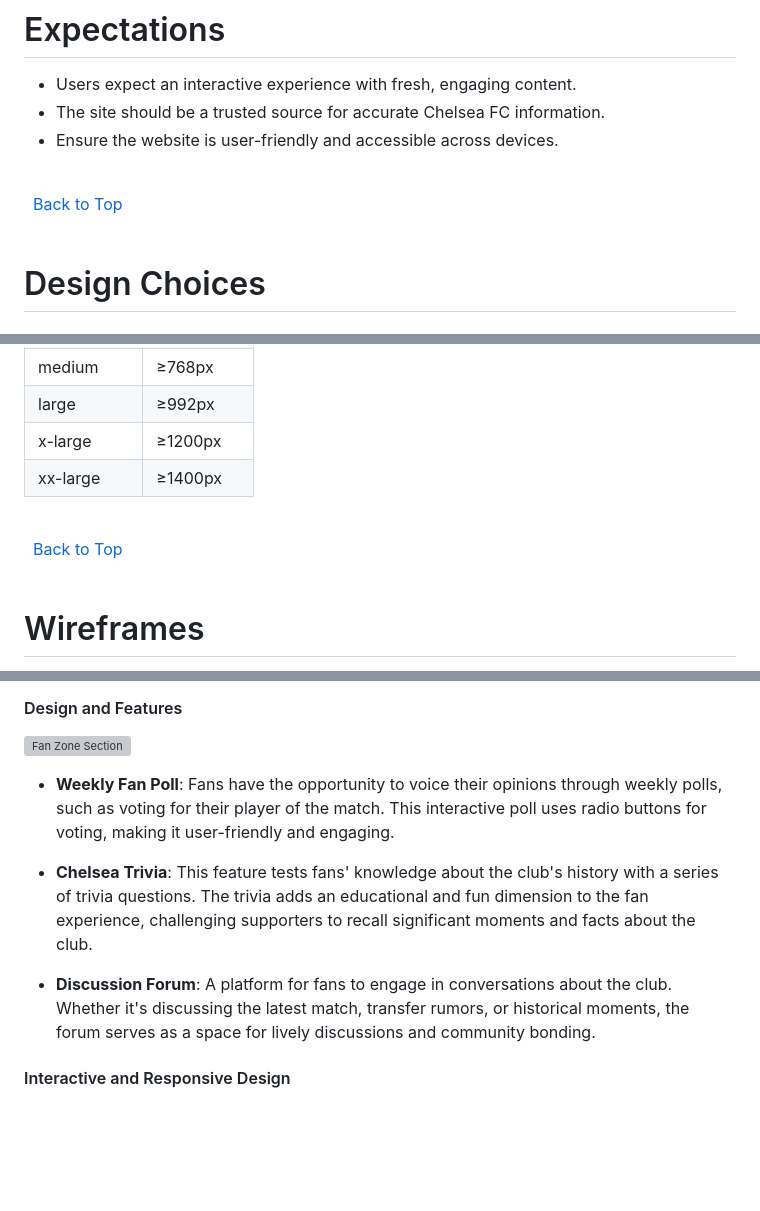
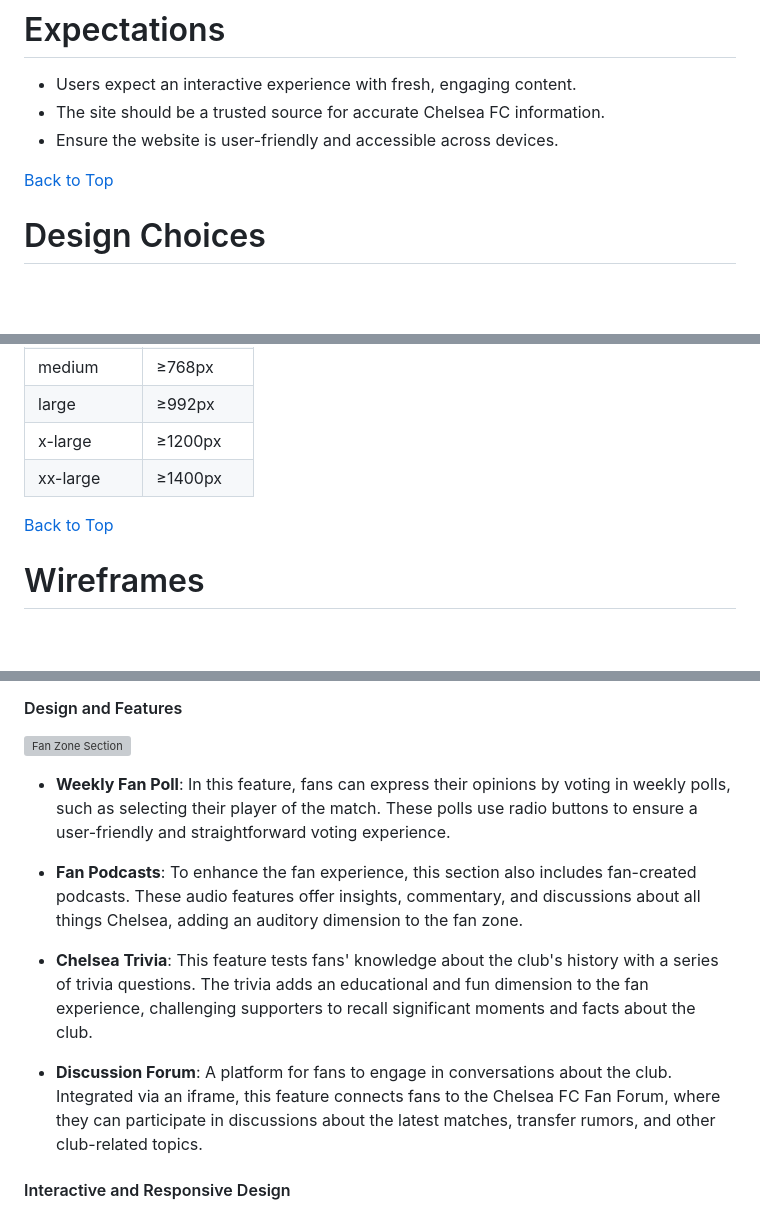
Before and after one commit to yosephdev/Chelsea-Pride, a Markdown page: README.md, 3 parts joined by grey strips. GitHub-like rendering; blank space fills up the shorter version; grey boxes are pictures that could not be loaded.

```diff
--- a/README.md
+++ b/README.md
@@ -96,11 +96,7 @@ This site facilitates easy interaction with the club and fellow fans through soc
 - The site should be a trusted source for accurate Chelsea FC information.
 - Ensure the website is user-friendly and accessible across devices.
 
-\
-&nbsp;
 [Back to Top](#table-of-contents)
-\
-&nbsp;
 
 # Design Choices
 
@@ -155,11 +151,7 @@ Responsive breakpoints will be defined based on the updated [Bootstrap](https://
 | x-large     | ≥1200px    |
 | xx-large    | ≥1400px    |
 
-\
-&nbsp;
 [Back to Top](#table-of-contents)
-\
-&nbsp;
 
 # Wireframes
 
@@ -405,11 +389,13 @@ The "Fan Zone" section is a dynamic and interactive area of the website, dedicat
 
 ![Fan Zone Section](wireframes/fan-zone.png)
 
-- **Weekly Fan Poll**: Fans have the opportunity to voice their opinions through weekly polls, such as voting for their player of the match. This interactive poll uses radio buttons for voting, making it user-friendly and engaging.
+- **Weekly Fan Poll**: In this feature, fans can express their opinions by voting in weekly polls, such as selecting their player of the match. These polls use radio buttons to ensure a user-friendly and straightforward voting experience.
+
+- **Fan Podcasts**: To enhance the fan experience, this section also includes fan-created podcasts. These audio features offer insights, commentary, and discussions about all things Chelsea, adding an auditory dimension to the fan zone.
 
 - **Chelsea Trivia**: This feature tests fans' knowledge about the club's history with a series of trivia questions. The trivia adds an educational and fun dimension to the fan experience, challenging supporters to recall significant moments and facts about the club.
 
-- **Discussion Forum**: A platform for fans to engage in conversations about the club. Whether it's discussing the latest match, transfer rumors, or historical moments, the forum serves as a space for lively discussions and community bonding.
+- **Discussion Forum**: A platform for fans to engage in conversations about the club. Integrated via an iframe, this feature connects fans to the Chelsea FC Fan Forum, where they can participate in discussions about the latest matches, transfer rumors, and other club-related topics.
 
 #### Interactive and Responsive Design
 
```
Also changed, not shown: other parts of README.md (+0 -8 lines).
